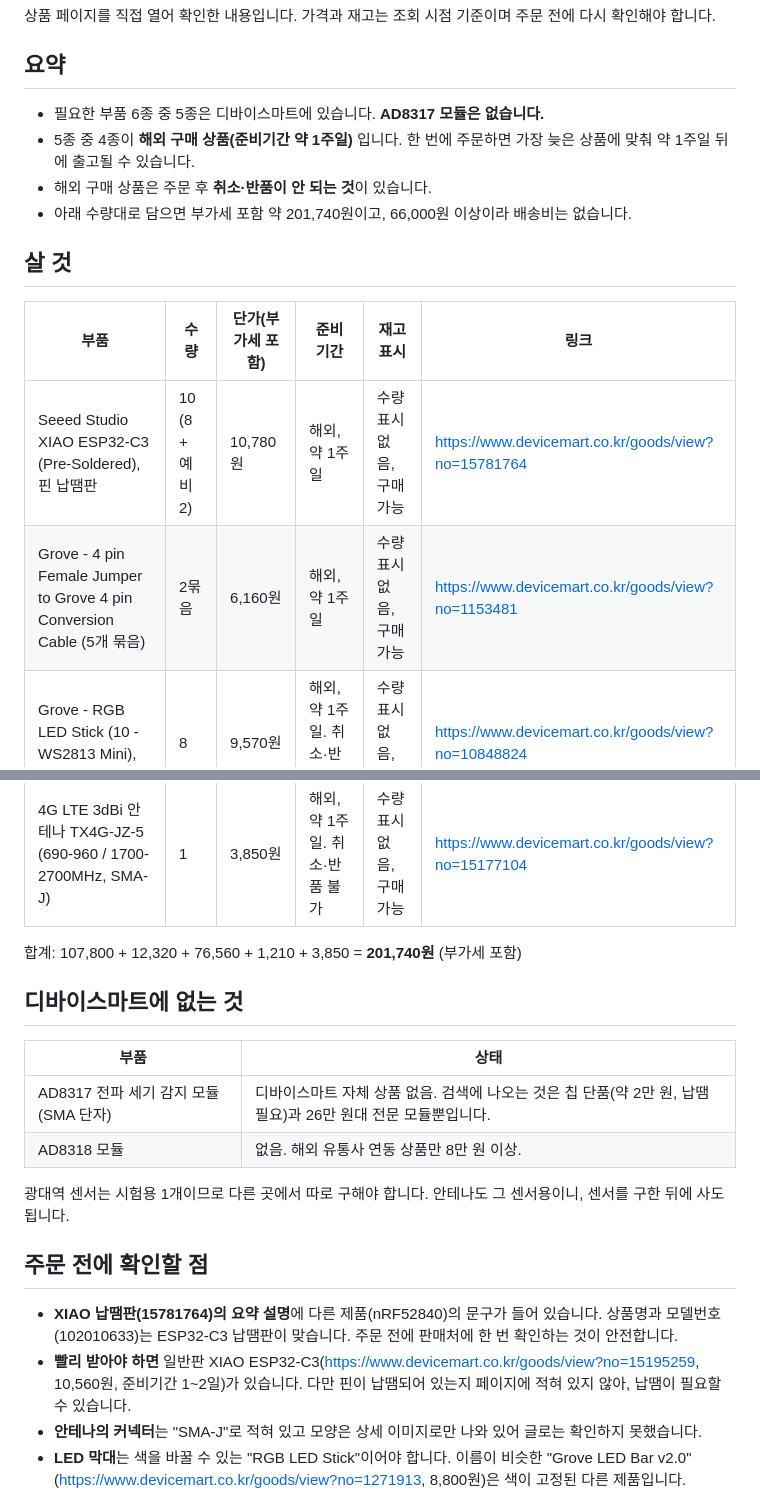
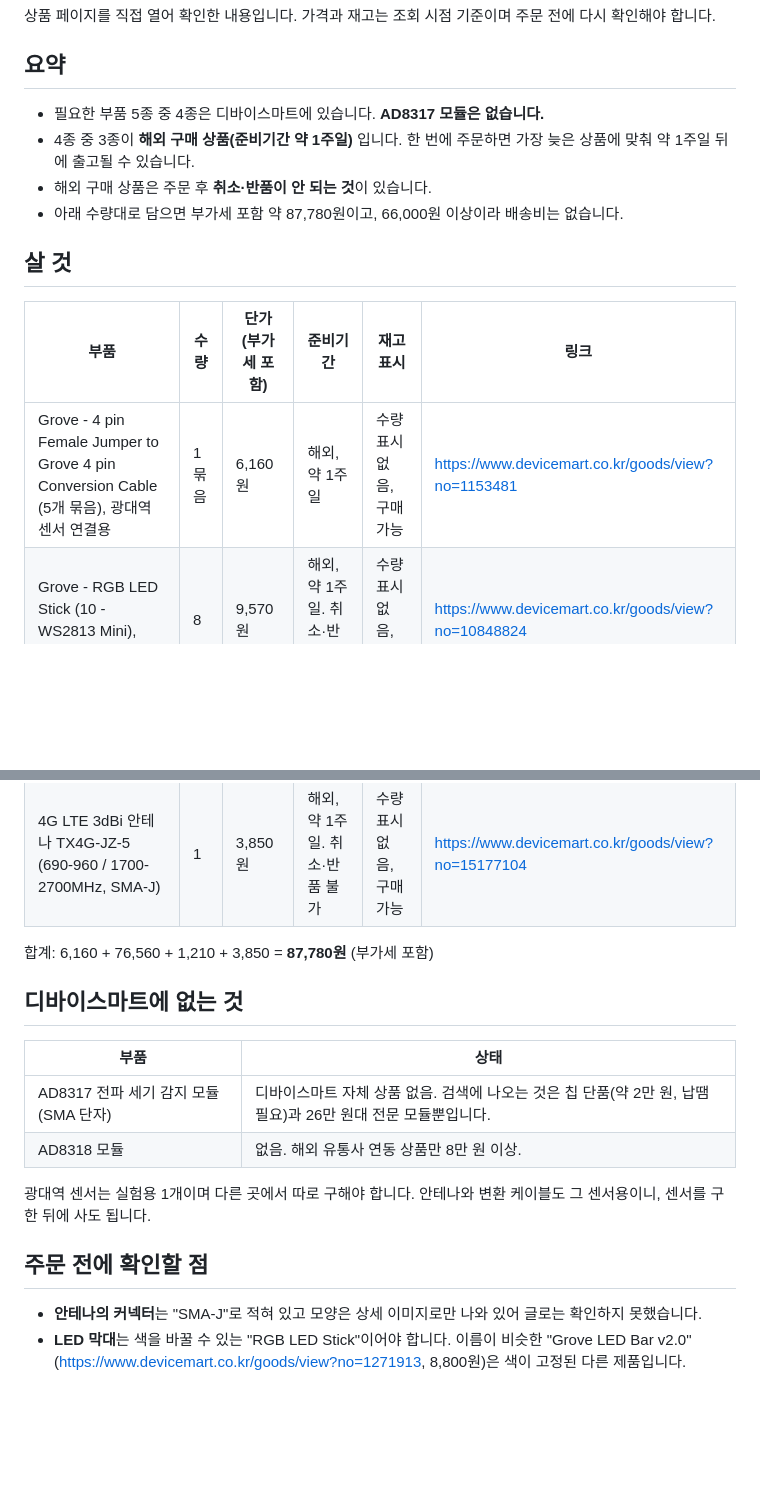
Before and after one commit to greatsong/bt-scout, a Markdown page: docs/디바이스마트_구매목록.md, 2 parts joined by grey strips. Drawn GitHub-style; blank space fills up the shorter version.

```diff
--- a/docs/디바이스마트_구매목록.md
+++ b/docs/디바이스마트_구매목록.md
@@ -4,22 +4,21 @@
 
 ## 요약
 
-- 필요한 부품 6종 중 5종은 디바이스마트에 있습니다. **AD8317 모듈은 없습니다.**
-- 5종 중 4종이 **해외 구매 상품(준비기간 약 1주일)** 입니다. 한 번에 주문하면 가장 늦은 상품에 맞춰 약 1주일 뒤에 출고될 수 있습니다.
+- 필요한 부품 5종 중 4종은 디바이스마트에 있습니다. **AD8317 모듈은 없습니다.**
+- 4종 중 3종이 **해외 구매 상품(준비기간 약 1주일)** 입니다. 한 번에 주문하면 가장 늦은 상품에 맞춰 약 1주일 뒤에 출고될 수 있습니다.
 - 해외 구매 상품은 주문 후 **취소·반품이 안 되는 것**이 있습니다.
-- 아래 수량대로 담으면 부가세 포함 약 201,740원이고, 66,000원 이상이라 배송비는 없습니다.
+- 아래 수량대로 담으면 부가세 포함 약 87,780원이고, 66,000원 이상이라 배송비는 없습니다.
 
 ## 살 것
 
 | 부품 | 수량 | 단가(부가세 포함) | 준비기간 | 재고 표시 | 링크 |
 |---|---|---|---|---|---|
-| Seeed Studio XIAO ESP32-C3 (Pre-Soldered), 핀 납땜판 | 10 (8 + 예비 2) | 10,780원 | 해외, 약 1주일 | 수량 표시 없음, 구매 가능 | https://www.devicemart.co.kr/goods/view?no=15781764 |
-| Grove - 4 pin Female Jumper to Grove 4 pin Conversion Cable (5개 묶음) | 2묶음 | 6,160원 | 해외, 약 1주일 | 수량 표시 없음, 구매 가능 | https://www.devicemart.co.kr/goods/view?no=1153481 |
+| Grove - 4 pin Female Jumper to Grove 4 pin Conversion Cable (5개 묶음), 광대역 센서 연결용 | 1묶음 | 6,160원 | 해외, 약 1주일 | 수량 표시 없음, 구매 가능 | https://www.devicemart.co.kr/goods/view?no=1153481 |
 | Grove - RGB LED Stick (10 - WS2813 Mini), LED 10개 막대 | 8 | 9,570원 | 해외, 약 1주일. 취소·반품 불가 | 수량 표시 없음, 구매 가능 | https://www.devicemart.co.kr/goods/view?no=10848824 |
 | USB2.0 C타입 케이블 1m (데이터·충전 겸용) | 1 | 1,210원 | 3~4일 | 구매가능 19개 | https://www.devicemart.co.kr/goods/view?no=1386196 |
 | 4G LTE 3dBi 안테나 TX4G-JZ-5 (690-960 / 1700-2700MHz, SMA-J) | 1 | 3,850원 | 해외, 약 1주일. 취소·반품 불가 | 수량 표시 없음, 구매 가능 | https://www.devicemart.co.kr/goods/view?no=15177104 |
 
-합계: 107,800 + 12,320 + 76,560 + 1,210 + 3,850 = **201,740원** (부가세 포함)
+합계: 6,160 + 76,560 + 1,210 + 3,850 = **87,780원** (부가세 포함)
 
 ## 디바이스마트에 없는 것
 
@@ -28,12 +27,10 @@
 | AD8317 전파 세기 감지 모듈 (SMA 단자) | 디바이스마트 자체 상품 없음. 검색에 나오는 것은 칩 단품(약 2만 원, 납땜 필요)과 26만 원대 전문 모듈뿐입니다. |
 | AD8318 모듈 | 없음. 해외 유통사 연동 상품만 8만 원 이상. |
 
-광대역 센서는 시험용 1개이므로 다른 곳에서 따로 구해야 합니다. 안테나도 그 센서용이니, 센서를 구한 뒤에 사도 됩니다.
+광대역 센서는 실험용 1개이며 다른 곳에서 따로 구해야 합니다. 안테나와 변환 케이블도 그 센서용이니, 센서를 구한 뒤에 사도 됩니다.
 
 ## 주문 전에 확인할 점
 
-- **XIAO 납땜판(15781764)의 요약 설명**에 다른 제품(nRF52840)의 문구가 들어 있습니다. 상품명과 모델번호(102010633)는 ESP32-C3 납땜판이 맞습니다. 주문 전에 판매처에 한 번 확인하는 것이 안전합니다.
-- **빨리 받아야 하면** 일반판 XIAO ESP32-C3(https://www.devicemart.co.kr/goods/view?no=15195259, 10,560원, 준비기간 1~2일)가 있습니다. 다만 핀이 납땜되어 있는지 페이지에 적혀 있지 않아, 납땜이 필요할 수 있습니다.
 - **안테나의 커넥터**는 "SMA-J"로 적혀 있고 모양은 상세 이미지로만 나와 있어 글로는 확인하지 못했습니다.
 - **LED 막대**는 색을 바꿀 수 있는 "RGB LED Stick"이어야 합니다. 이름이 비슷한 "Grove LED Bar v2.0"(https://www.devicemart.co.kr/goods/view?no=1271913, 8,800원)은 색이 고정된 다른 제품입니다.
 
```
Also changed, not shown: README.md (+4 -5 lines), docs/img/screen_radar.jpg, 13 other files.
